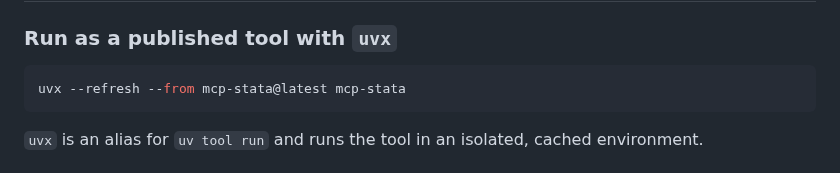
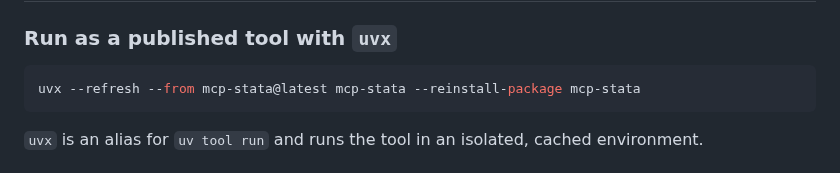
Before and after one commit to tmonk/mcp-stata, a Markdown page: README.md, the part around the change. Rendered like a GitHub page.

Commit message:
fix: release patch

````diff
--- a/README.md
+++ b/README.md
@@ -28,7 +28,7 @@ This server enables LLMs to:
 ### Run as a published tool with `uvx`
 
 ```bash
-uvx --refresh --from mcp-stata@latest mcp-stata
+uvx --refresh --from mcp-stata@latest mcp-stata --reinstall-package mcp-stata
 ```
 
 `uvx` is an alias for `uv tool run` and runs the tool in an isolated, cached environment.
````
